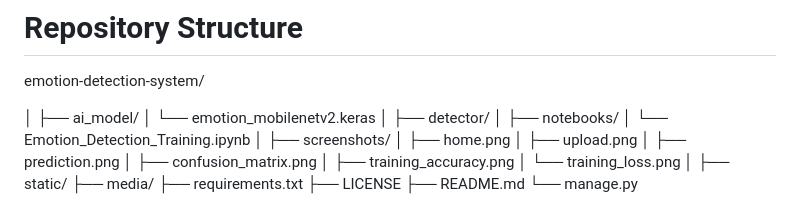
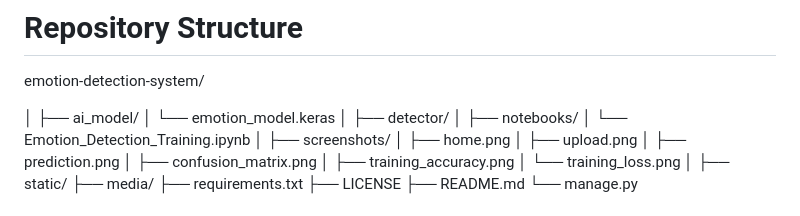
Before and after one commit to aliyumaigida/emotion_detection_model, a Markdown page: README.md, the part around the change. Rendered like a GitHub page.

Commit message:
Rename emotion_mobilenetv2.keras to emotion_model.keras

```diff
--- a/README.md
+++ b/README.md
@@ -345,7 +345,7 @@ emotion-detection-system/
 
 │
 ├── ai_model/
-│   └── emotion_mobilenetv2.keras
+│   └── emotion_model.keras
 │
 ├── detector/
 │
```
